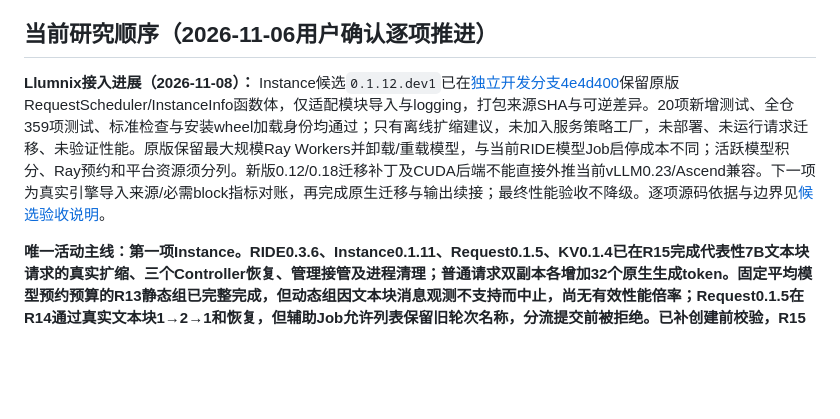
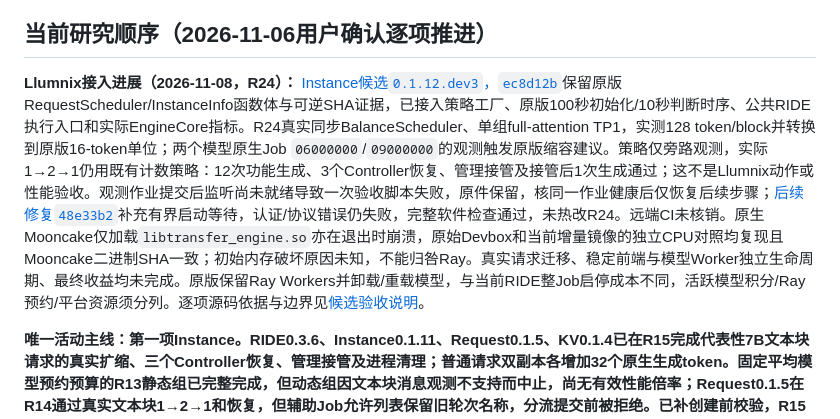
Before and after one commit to vLLM-HUST/ride, a Markdown page: docs/architecture/CONTROLLER_ROADMAP.md, the part around the change. Drawn GitHub-style; blank space fills up the shorter version.

Commit message:
Record real Llumnix engine observations and remaining migration gates

```diff
--- a/docs/architecture/CONTROLLER_ROADMAP.md
+++ b/docs/architecture/CONTROLLER_ROADMAP.md
@@ -6,7 +6,7 @@
 
 ## 当前研究顺序（2026-11-06用户确认逐项推进）
 
-**Llumnix接入进展（2026-11-08）：** Instance候选`0.1.12.dev1`已在[独立开发分支4e4d400](https://github.com/yancanmao/instance-controller/tree/4e4d40075d9a43a09b0819e06955d66d1e00cf5d)保留原版RequestScheduler/InstanceInfo函数体，仅适配模块导入与logging，打包来源SHA与可逆差异。20项新增测试、全仓359项测试、标准检查与安装wheel加载身份均通过；只有离线扩缩建议，未加入服务策略工厂，未部署、未运行请求迁移、未验证性能。原版保留最大规模Ray Workers并卸载/重载模型，与当前RIDE模型Job启停成本不同；活跃模型积分、Ray预约和平台资源须分列。新版0.12/0.18迁移补丁及CUDA后端不能直接外推当前vLLM0.23/Ascend兼容。下一项为真实引擎导入来源/必需block指标对账，再完成原生迁移与输出续接；最终性能验收不降级。逐项源码依据与边界见[候选验收说明](https://github.com/yancanmao/instance-controller/blob/codex/llumnix-autoscaling-integration/docs/INSTANCE_PERFORMANCE.md#当前实现源码证据与下一道验收)。
+**Llumnix接入进展（2026-11-08，R24）：** [Instance候选`0.1.12.dev3`，`ec8d12b`](https://github.com/yancanmao/instance-controller/tree/ec8d12b61ffd675c4d7b1c811ba92d15b2b64785)保留原版RequestScheduler/InstanceInfo函数体与可逆SHA证据，已接入策略工厂、原版100秒初始化/10秒判断时序、公共RIDE执行入口和实际EngineCore指标。R24真实同步BalanceScheduler、单组full-attention TP1，实测128 token/block并转换到原版16-token单位；两个模型原生Job `06000000`/`09000000`的观测触发原版缩容建议。策略仅旁路观测，实际1→2→1仍用既有计数策略：12次功能生成、3个Controller恢复、管理接管及接管后1次生成通过；这不是Llumnix动作或性能验收。观测作业提交后监听尚未就绪导致一次验收脚本失败，原件保留，核同一作业健康后仅恢复后续步骤；[后续修复`48e33b2`](https://github.com/yancanmao/instance-controller/commit/48e33b2)补充有界启动等待，认证/协议错误仍失败，完整软件检查通过，未热改R24。远端CI未核销。原生Mooncake仅加载`libtransfer_engine.so`亦在退出时崩溃，原始Devbox和当前增量镜像的独立CPU对照均复现且Mooncake二进制SHA一致；初始内存破坏原因未知，不能归咎Ray。真实请求迁移、稳定前端与模型Worker独立生命周期、最终收益均未完成。原版保留Ray Workers并卸载/重载模型，与当前RIDE整Job启停成本不同，活跃模型积分/Ray预约/平台资源须分列。逐项源码依据与边界见[候选验收说明](https://github.com/yancanmao/instance-controller/blob/codex/llumnix-autoscaling-integration/docs/INSTANCE_PERFORMANCE.md#当前实现源码证据与下一道验收)。
 
 **唯一活动主线：第一项Instance。RIDE0.3.6、Instance0.1.11、Request0.1.5、KV0.1.4已在R15完成代表性7B文本块请求的真实扩缩、三个Controller恢复、管理接管及进程清理；普通请求双副本各增加32个原生生成token。固定平均模型预约预算的R13静态组已完整完成，但动态组因文本块消息观测不支持而中止，尚无有效性能倍率；Request0.1.5在R14通过真实文本块1→2→1和恢复，但辅助Job允许列表保留旧轮次名称，分流提交前被拒绝。已补创建前校验，R15完整资格已通过并归档删除；R16正在执行固定平均模型预算的静态/动态对照，尚无有效倍率。平台固定申请卡数另计，不把集群内归还模型预约称为平台降费。** 各项问题、基线、周期和出口见[中长期规划第2–4节](../PROJECT_PLAN.md#2-近期每项约三至四天按顺序完成首轮研究)。下面勾选仅代表该项完整出口通过，不用旧软件通过或历史模型功能替代。
 
```
